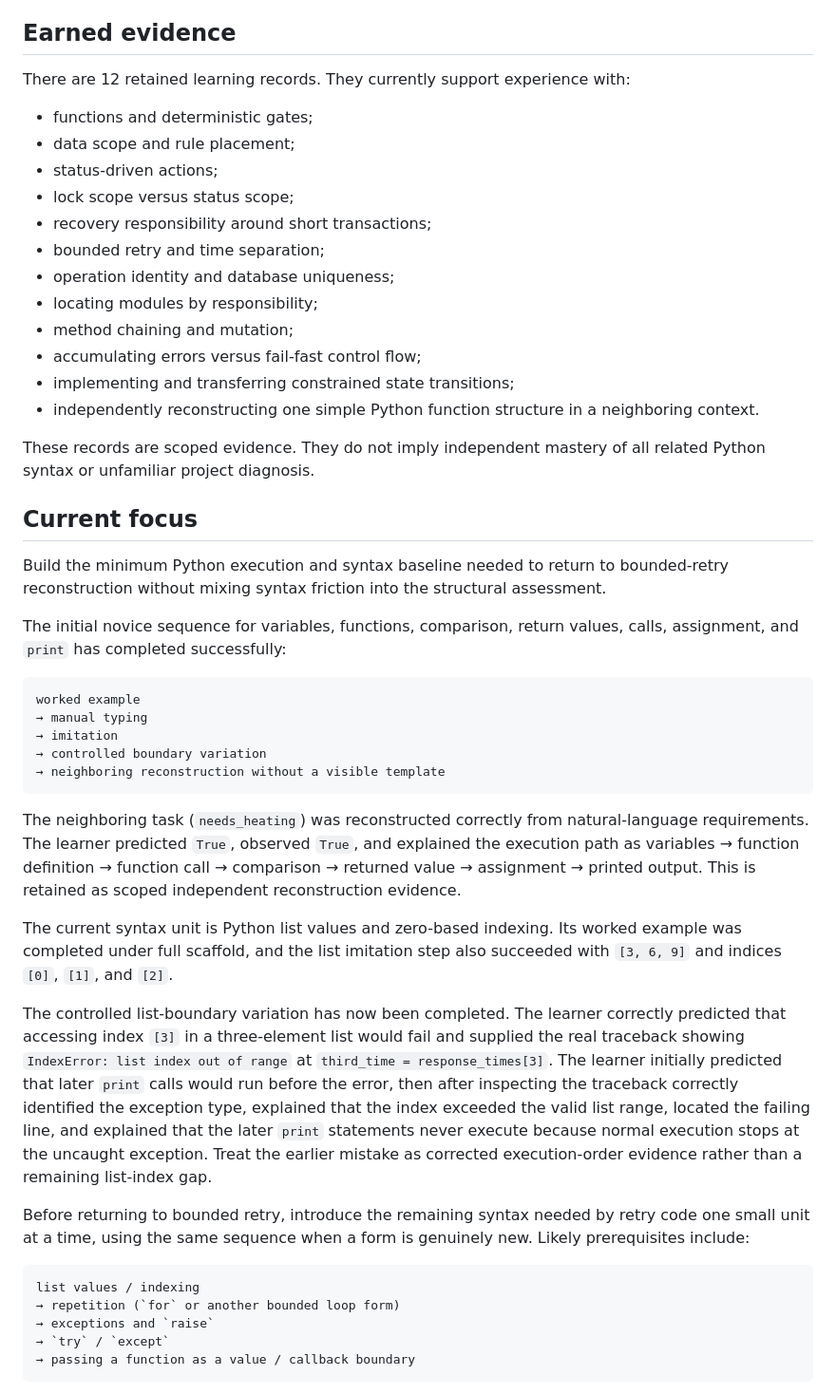
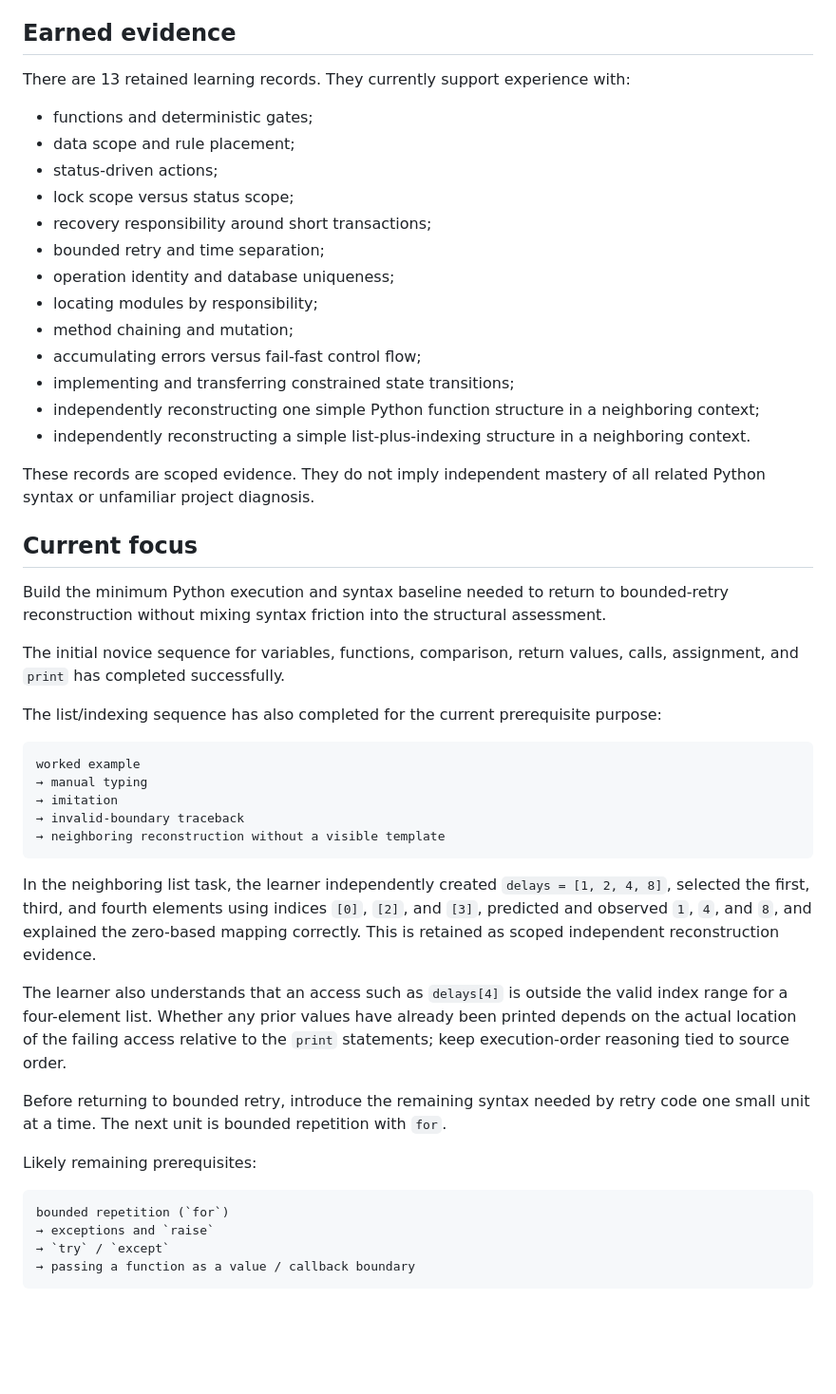
Before and after one commit to xiongweilin/python-llm-application-engineering-teaching, a Markdown page: LEARNING-STATE.md, the part around one of its changes. Shown at 95% size. GitHub-like rendering; blank space fills up the shorter version.

Commit message:
advance from list indexing to for-loop prerequisite

````diff
--- a/LEARNING-STATE.md
+++ b/LEARNING-STATE.md
@@ -8,7 +8,7 @@ Phase A — Python and real-system code ownership.
 
 ## Earned evidence
 
-There are 12 retained learning records. They currently support experience with:
+There are 13 retained learning records. They currently support experience with:
 
 - functions and deterministic gates;
 - data scope and rule placement;
@@ -21,7 +21,8 @@ There are 12 retained learning records. They currently support experience with:
 - method chaining and mutation;
 - accumulating errors versus fail-fast control flow;
 - implementing and transferring constrained state transitions;
-- independently reconstructing one simple Python function structure in a neighboring context.
+- independently reconstructing one simple Python function structure in a neighboring context;
+- independently reconstructing a simple list-plus-indexing structure in a neighboring context.
 
 These records are scoped evidence. They do not imply independent mastery of all related Python syntax or unfamiliar project diagnosis.
 
@@ -29,27 +30,28 @@ These records are scoped evidence. They do not imply independent mastery of all
 
 Build the minimum Python execution and syntax baseline needed to return to bounded-retry reconstruction without mixing syntax friction into the structural assessment.
 
-The initial novice sequence for variables, functions, comparison, return values, calls, assignment, and `print` has completed successfully:
+The initial novice sequence for variables, functions, comparison, return values, calls, assignment, and `print` has completed successfully.
+
+The list/indexing sequence has also completed for the current prerequisite purpose:
 
 ```text
 worked example
 → manual typing
 → imitation
-→ controlled boundary variation
+→ invalid-boundary traceback
 → neighboring reconstruction without a visible template
 ```
 
-The neighboring task (`needs_heating`) was reconstructed correctly from natural-language requirements. The learner predicted `True`, observed `True`, and explained the execution path as variables → function definition → function call → comparison → returned value → assignment → printed output. This is retained as scoped independent reconstruction evidence.
+In the neighboring list task, the learner independently created `delays = [1, 2, 4, 8]`, selected the first, third, and fourth elements using indices `[0]`, `[2]`, and `[3]`, predicted and observed `1`, `4`, and `8`, and explained the zero-based mapping correctly. This is retained as scoped independent reconstruction evidence.
 
-The current syntax unit is Python list values and zero-based indexing. Its worked example was completed under full scaffold, and the list imitation step also succeeded with `[3, 6, 9]` and indices `[0]`, `[1]`, and `[2]`.
+The learner also understands that an access such as `delays[4]` is outside the valid index range for a four-element list. Whether any prior values have already been printed depends on the actual location of the failing access relative to the `print` statements; keep execution-order reasoning tied to source order.
 
-The controlled list-boundary variation has now been completed. The learner correctly predicted that accessing index `[3]` in a three-element list would fail and supplied the real traceback showing `IndexError: list index out of range` at `third_time = response_times[3]`. The learner initially predicted that later `print` calls would run before the error, then after inspecting the traceback correctly identified the exception type, explained that the index exceeded the valid list range, located the failing line, and explained that the later `print` statements never execute because normal execution stops at the uncaught exception. Treat the earlier mistake as corrected execution-order evidence rather than a remaining list-index gap.
+Before returning to bounded retry, introduce the remaining syntax needed by retry code one small unit at a time. The next unit is bounded repetition with `for`.
 
-Before returning to bounded retry, introduce the remaining syntax needed by retry code one small unit at a time, using the same sequence when a form is genuinely new. Likely prerequisites include:
+Likely remaining prerequisites:
 
 ```text
-list values / indexing
-→ repetition (`for` or another bounded loop form)
+bounded repetition (`for`)
 → exceptions and `raise`
 → `try` / `except`
 → passing a function as a value / callback boundary
````
Also changed, not shown: other parts of LEARNING-STATE.md (+5 -6 lines).
